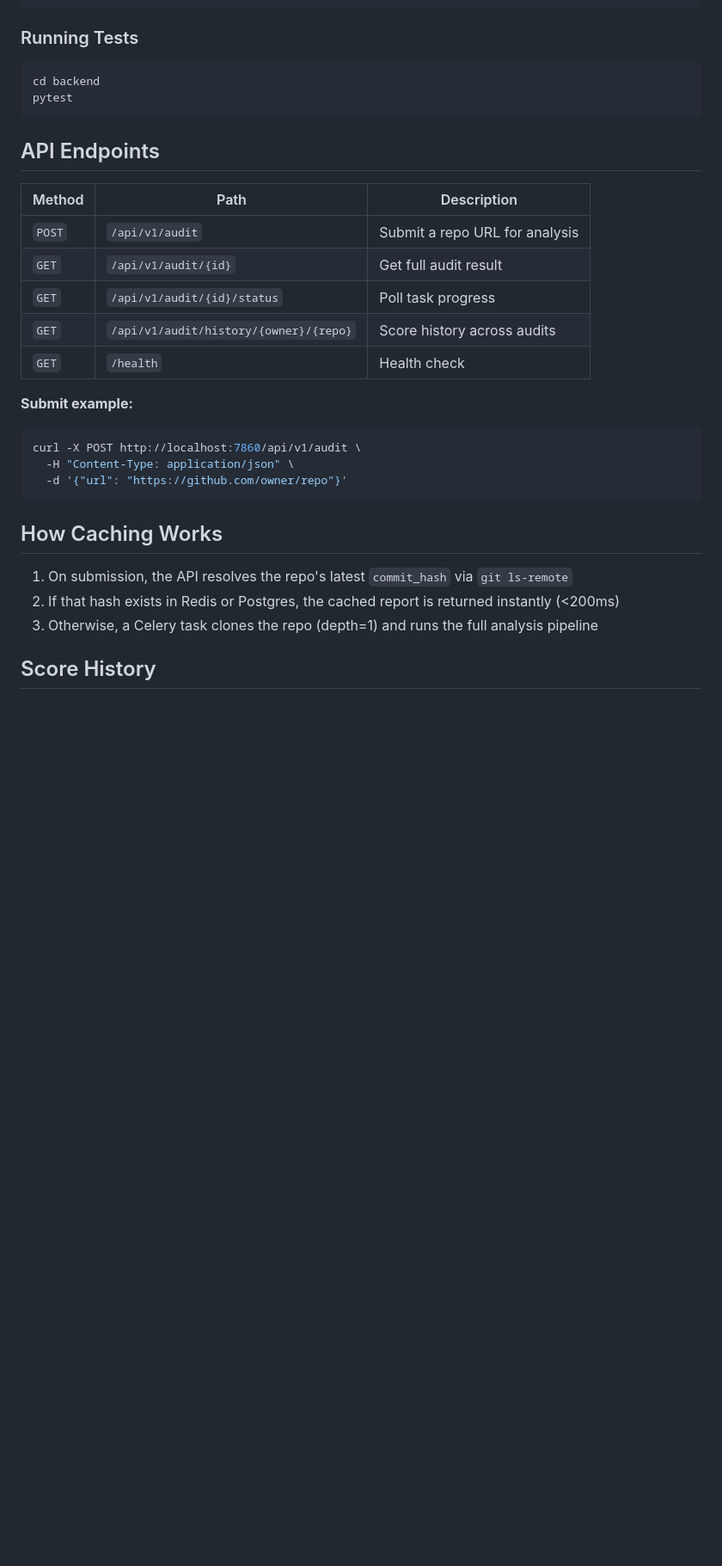
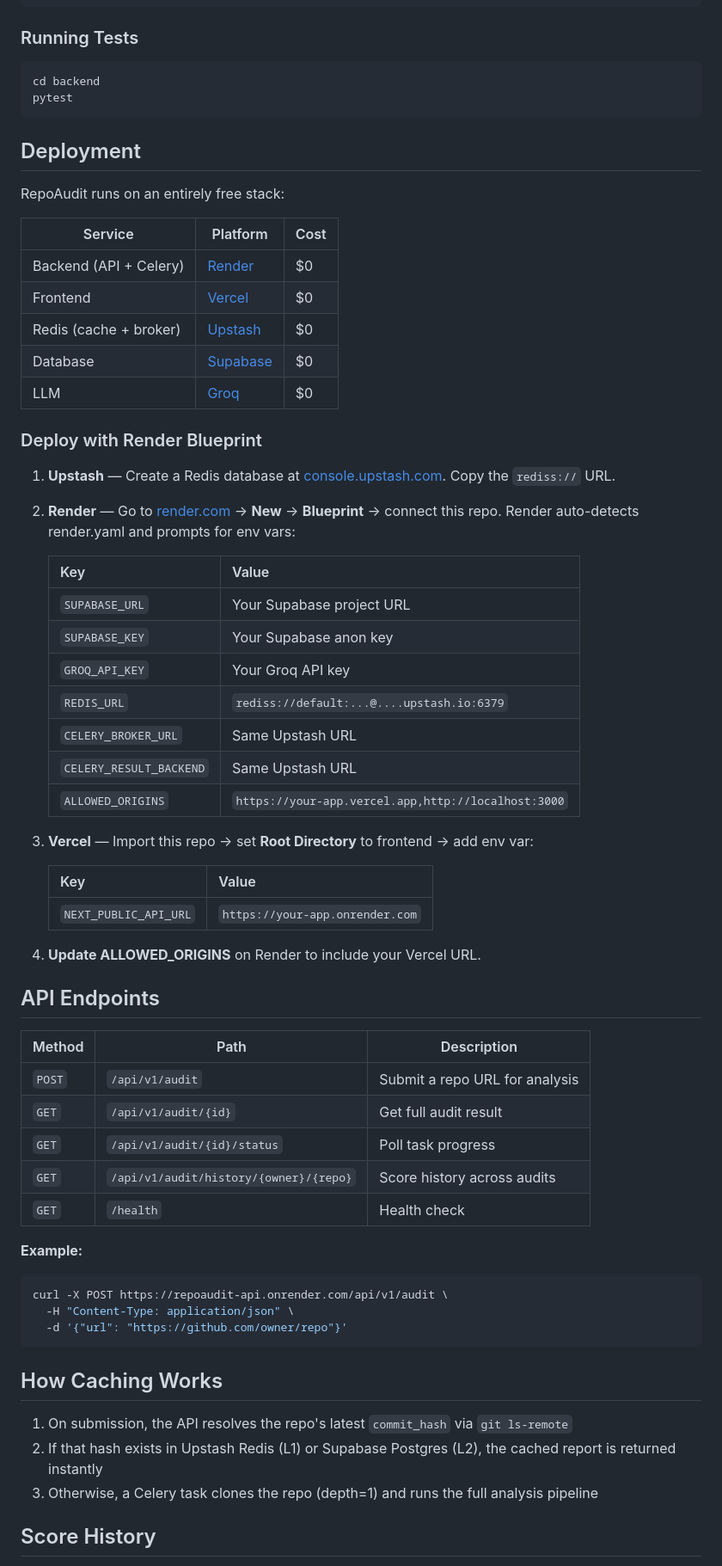
Before and after one commit to sadhumitha-s/RepoAudit, a Markdown page: readme.md, the part around one of its changes. Shown at 86% size. Drawn GitHub-style; blank space fills up the shorter version.

````diff
--- a/readme.md
+++ b/readme.md
@@ -156,6 +163,42 @@ cd backend
 pytest
 ```
 
+## Deployment
+
+RepoAudit runs on an entirely free stack:
+
+| Service | Platform | Cost |
+|---------|----------|------|
+| Backend (API + Celery) | [Render](https://render.com) | $0 |
+| Frontend | [Vercel](https://vercel.com) | $0 |
+| Redis (cache + broker) | [Upstash](https://upstash.com) | $0 |
+| Database | [Supabase](https://supabase.com) | $0 |
+| LLM | [Groq](https://console.groq.com) | $0 |
+
+### Deploy with Render Blueprint
+
+1. **Upstash** — Create a Redis database at [console.upstash.com](https://console.upstash.com). Copy the `rediss://` URL.
+
+2. **Render** — Go to [render.com](https://render.com) → **New** → **Blueprint** → connect this repo. Render auto-detects render.yaml and prompts for env vars:
+
+   | Key | Value |
+   |-----|-------|
+   | `SUPABASE_URL` | Your Supabase project URL |
+   | `SUPABASE_KEY` | Your Supabase anon key |
+   | `GROQ_API_KEY` | Your Groq API key |
+   | `REDIS_URL` | `rediss://default:...@....upstash.io:6379` |
+   | `CELERY_BROKER_URL` | Same Upstash URL |
+   | `CELERY_RESULT_BACKEND` | Same Upstash URL |
+   | `ALLOWED_ORIGINS` | `https://your-app.vercel.app,http://localhost:3000` |
+
+3. **Vercel** — Import this repo → set **Root Directory** to frontend → add env var:
+
+   | Key | Value |
+   |-----|-------|
+   | `NEXT_PUBLIC_API_URL` | `https://your-app.onrender.com` |
+
+4. **Update ALLOWED_ORIGINS** on Render to include your Vercel URL.
+
 ## API Endpoints
 
 | Method | Path | Description |
@@ -166,9 +209,10 @@ pytest
 | `GET` | `/api/v1/audit/history/{owner}/{repo}` | Score history across audits |
 | `GET` | `/health` | Health check |
 
-**Submit example:**
+**Example:**
+
 ```bash
-curl -X POST http://localhost:7860/api/v1/audit \
+curl -X POST https://repoaudit-api.onrender.com/api/v1/audit \
   -H "Content-Type: application/json" \
   -d '{"url": "https://github.com/owner/repo"}'
 ```
@@ -176,7 +220,7 @@ curl -X POST http://localhost:7860/api/v1/audit \
 ## How Caching Works
 
 1. On submission, the API resolves the repo's latest `commit_hash` via `git ls-remote`
-2. If that hash exists in Redis or Postgres, the cached report is returned instantly (<200ms)
+2. If that hash exists in Upstash Redis (L1) or Supabase Postgres (L2), the cached report is returned instantly
 3. Otherwise, a Celery task clones the repo (depth=1) and runs the full analysis pipeline
 
 ## Score History
````
Also changed, not shown: other parts of readme.md (+71 -13 lines).
